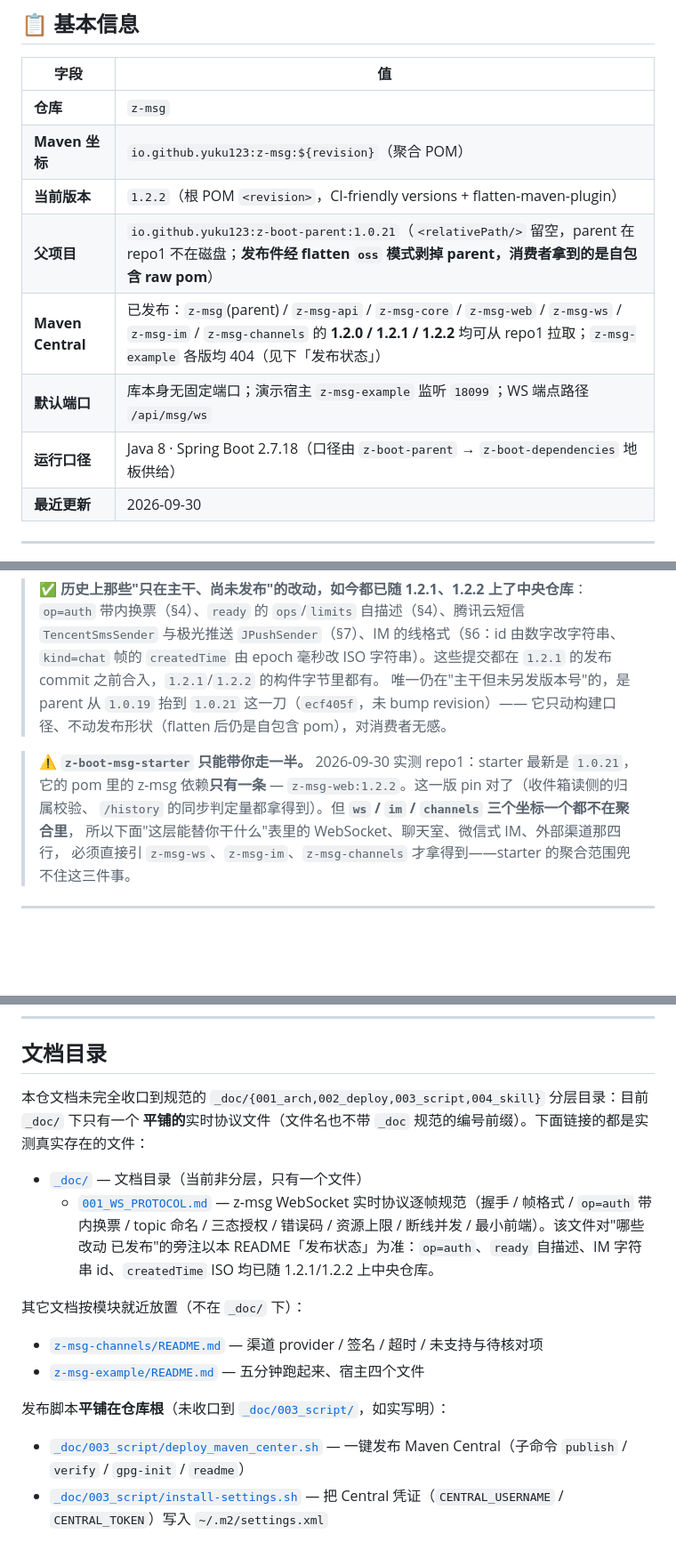
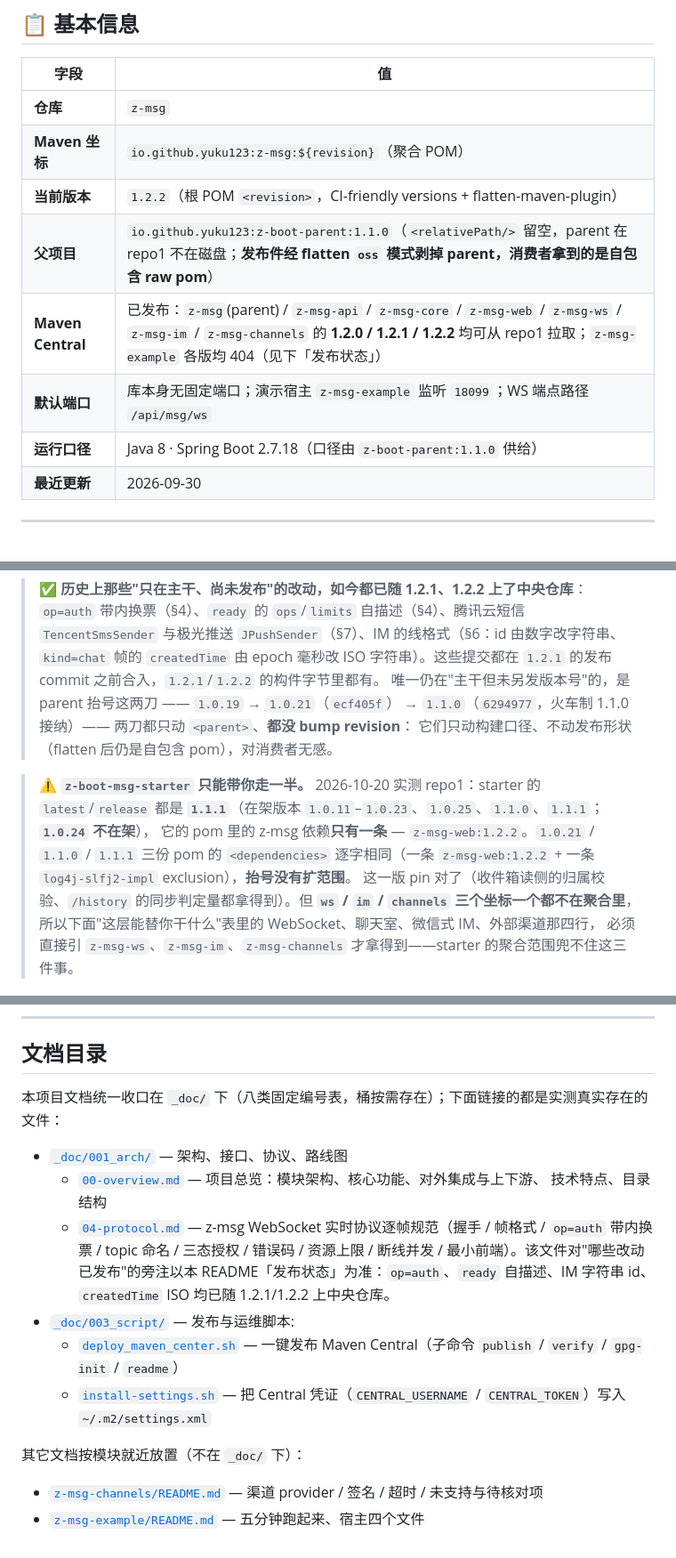
Before and after one commit to z-opc-foundation/z-msg, a Markdown page: README.md, 3 parts joined by grey strips. Shown at 89% size. Rendered like a GitHub page; blank space fills up the shorter version.

```diff
--- a/README.md
+++ b/README.md
@@ -24,10 +24,10 @@
 | **仓库** | `z-msg` |
 | **Maven 坐标** | `io.github.yuku123:z-msg:${revision}`（聚合 POM） |
 | **当前版本** | `1.2.2`（根 POM `<revision>`，CI-friendly versions + flatten-maven-plugin） |
-| **父项目** | `io.github.yuku123:z-boot-parent:1.0.21`（`<relativePath/>` 留空，parent 在 repo1 不在磁盘；**发布件经 flatten `oss` 模式剥掉 parent，消费者拿到的是自包含 raw pom**） |
+| **父项目** | `io.github.yuku123:z-boot-parent:1.1.0`（`<relativePath/>` 留空，parent 在 repo1 不在磁盘；**发布件经 flatten `oss` 模式剥掉 parent，消费者拿到的是自包含 raw pom**） |
 | **Maven Central** | 已发布：`z-msg`(parent) / `z-msg-api` / `z-msg-core` / `z-msg-web` / `z-msg-ws` / `z-msg-im` / `z-msg-channels` 的 **1.2.0 / 1.2.1 / 1.2.2** 均可从 repo1 拉取；`z-msg-example` 各版均 404（见下「发布状态」） |
 | **默认端口** | 库本身无固定端口；演示宿主 `z-msg-example` 监听 `18099`；WS 端点路径 `/api/msg/ws` |
-| **运行口径** | Java 8 · Spring Boot 2.7.18（口径由 `z-boot-parent` → `z-boot-dependencies` 地板供给） |
+| **运行口径** | Java 8 · Spring Boot 2.7.18（口径由 `z-boot-parent:1.1.0` 供给） |
 | **最近更新** | 2026-09-30 |
 
 ---
@@ -58,12 +58,16 @@
 > `op=auth` 带内换票（§4）、`ready` 的 `ops`/`limits` 自描述（§4）、腾讯云短信 `TencentSmsSender`
 > 与极光推送 `JPushSender`（§7）、IM 的线格式（§6：id 由数字改字符串、`kind=chat` 帧的 `createdTime`
 > 由 epoch 毫秒改 ISO 字符串）。这些提交都在 `1.2.1` 的发布 commit 之前合入，`1.2.1`/`1.2.2` 的构件字节里都有。
-> 唯一仍在"主干但未另发版本号"的，是 parent 从 `1.0.19` 抬到 `1.0.21` 这一刀（`ecf405f`，未 bump revision）——
-> 它只动构建口径、不动发布形状（flatten 后仍是自包含 pom），对消费者无感。
+> 唯一仍在"主干但未另发版本号"的，是 parent 抬号这两刀 —— `1.0.19` → `1.0.21`（`ecf405f`）
+> → `1.1.0`（`6294977`，火车制 1.1.0 接纳）—— 两刀都只动 `<parent>`、**都没 bump revision**：
+> 它们只动构建口径、不动发布形状（flatten 后仍是自包含 pom），对消费者无感。
 
-> ⚠️ **`z-boot-msg-starter` 只能带你走一半。** 2026-09-30 实测 repo1：starter 最新是 `1.0.21`，
-> 它的 pom 里的 z-msg 依赖**只有一条** — `z-msg-web:1.2.2`。这一版 pin 对了（收件箱读侧的归属校验、
-> `/history` 的同步判定量都拿得到）。但 **`ws` / `im` / `channels` 三个坐标一个都不在聚合里**，
+> ⚠️ **`z-boot-msg-starter` 只能带你走一半。** 2026-10-20 实测 repo1：starter 的 `latest`/`release`
+> 都是 **`1.1.1`**（在架版本 `1.0.11`–`1.0.23`、`1.0.25`、`1.1.0`、`1.1.1`；**`1.0.24` 不在架**），
+> 它的 pom 里的 z-msg 依赖**只有一条** — `z-msg-web:1.2.2`。`1.0.21` / `1.1.0` / `1.1.1` 三份 pom 的
+> `<dependencies>` 逐字相同（一条 `z-msg-web:1.2.2` + 一条 `log4j-slfj2-impl` exclusion），**抬号没有扩范围**。
+> 这一版 pin 对了（收件箱读侧的归属校验、`/history` 的同步判定量都拿得到）。但
+> **`ws` / `im` / `channels` 三个坐标一个都不在聚合里**，
 > 所以下面"这层能替你干什么"表里的 WebSocket、聊天室、微信式 IM、外部渠道那四行，
 > 必须直接引 `z-msg-ws`、`z-msg-im`、`z-msg-channels` 才拿得到——starter 的聚合范围兜不住这三件事。
 
@@ -712,21 +716,20 @@ _Maintained by the z-opc-foundation organization._
 
 ## 文档目录
 
-本仓文档未完全收口到规范的 `_doc/{001_arch,002_deploy,003_script,004_skill}` 分层目录：目前 `_doc/` 下只有一个
-**平铺的**实时协议文件（文件名也不带 `_doc` 规范的编号前缀）。下面链接的都是实测真实存在的文件：
+本项目文档统一收口在 `_doc/` 下（八类固定编号表，桶按需存在）；下面链接的都是实测真实存在的文件：
 
-- [`_doc/`](_doc/) — 文档目录（当前非分层，只有一个文件）
-  - [`001_WS_PROTOCOL.md`](_doc/001_arch/04-protocol.md) — z-msg WebSocket 实时协议逐帧规范（握手 / 帧格式 /
+- [`_doc/001_arch/`](_doc/001_arch/) — 架构、接口、协议、路线图
+  - [`00-overview.md`](_doc/001_arch/00-overview.md) — 项目总览：模块架构、核心功能、对外集成与上下游、
+    技术特点、目录结构
+  - [`04-protocol.md`](_doc/001_arch/04-protocol.md) — z-msg WebSocket 实时协议逐帧规范（握手 / 帧格式 /
     `op=auth` 带内换票 / topic 命名 / 三态授权 / 错误码 / 资源上限 / 断线并发 / 最小前端）。该文件对"哪些改动
     已发布"的旁注以本 README「发布状态」为准：`op=auth`、`ready` 自描述、IM 字符串 id、`createdTime` ISO
     均已随 1.2.1/1.2.2 上中央仓库。
+- [`_doc/003_script/`](_doc/003_script/) — 发布与运维脚本:
+  - [`deploy_maven_center.sh`](_doc/003_script/deploy_maven_center.sh) — 一键发布 Maven Central（子命令 `publish` / `verify` / `gpg-init` / `readme`）
+  - [`install-settings.sh`](_doc/003_script/install-settings.sh) — 把 Central 凭证（`CENTRAL_USERNAME` / `CENTRAL_TOKEN`）写入 `~/.m2/settings.xml`
 
 其它文档按模块就近放置（不在 `_doc/` 下）：
 
 - [`z-msg-channels/README.md`](z-msg-channels/README.md) — 渠道 provider / 签名 / 超时 / 未支持与待核对项
 - [`z-msg-example/README.md`](z-msg-example/README.md) — 五分钟跑起来、宿主四个文件
-
-发布脚本**平铺在仓库根**（未收口到 [`_doc/003_script/`](_doc/003_script/)，如实写明）：
-
-- [`_doc/003_script/deploy_maven_center.sh`](_doc/003_script/deploy_maven_center.sh) — 一键发布 Maven Central（子命令 `publish` / `verify` / `gpg-init` / `readme`）
-- [`_doc/003_script/install-settings.sh`](_doc/003_script/install-settings.sh) — 把 Central 凭证（`CENTRAL_USERNAME` / `CENTRAL_TOKEN`）写入 `~/.m2/settings.xml`
```
Also changed, not shown: other parts of README.md (+5 -5 lines), _doc/001_arch/00-overview.md (added, +164 -0 lines).
